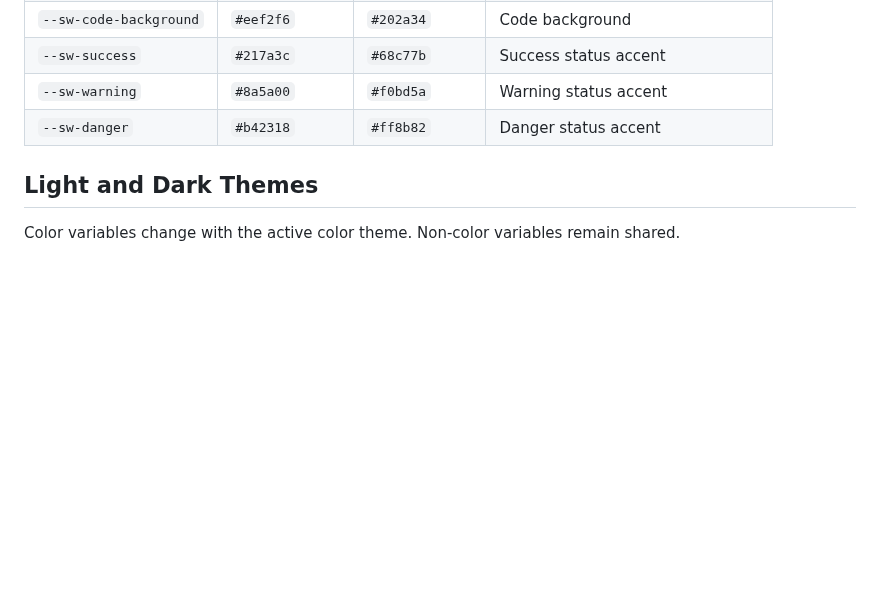
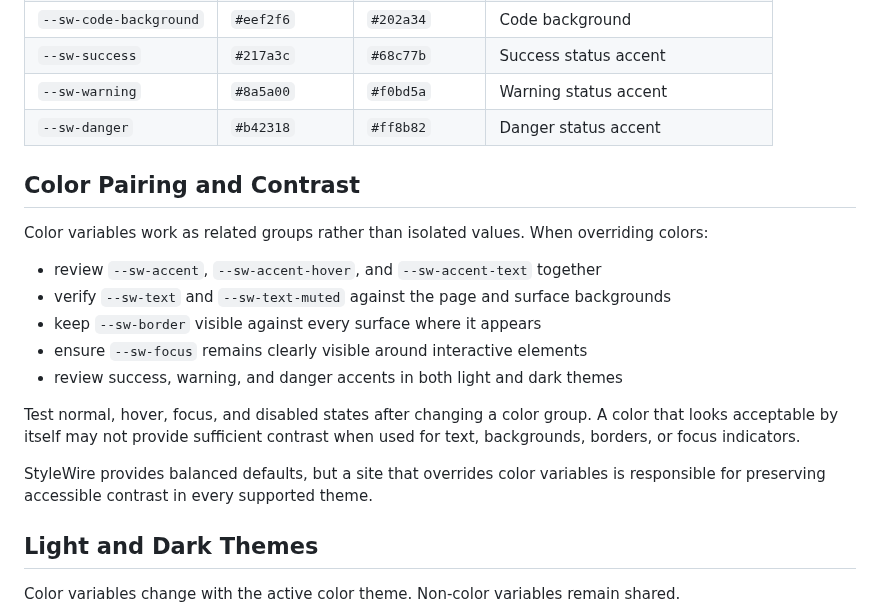
Before and after one commit to jessuppi/middleclass, a Markdown page: docs/variables.md, the part around the change. Rendered like a GitHub page; blank space fills up the shorter version.

Commit message:
Document color contrast responsibilities

```diff
--- a/docs/variables.md
+++ b/docs/variables.md
@@ -111,6 +111,20 @@ Use the existing spacing scale before adding unrelated one-off spacing values. S
 | `--sw-warning` | `#8a5a00` | `#f0bd5a` | Warning status accent |
 | `--sw-danger` | `#b42318` | `#ff8b82` | Danger status accent |
 
+## Color Pairing and Contrast
+
+Color variables work as related groups rather than isolated values. When overriding colors:
+
+- review `--sw-accent`, `--sw-accent-hover`, and `--sw-accent-text` together
+- verify `--sw-text` and `--sw-text-muted` against the page and surface backgrounds
+- keep `--sw-border` visible against every surface where it appears
+- ensure `--sw-focus` remains clearly visible around interactive elements
+- review success, warning, and danger accents in both light and dark themes
+
+Test normal, hover, focus, and disabled states after changing a color group. A color that looks acceptable by itself may not provide sufficient contrast when used for text, backgrounds, borders, or focus indicators.
+
+StyleWire provides balanced defaults, but a site that overrides color variables is responsible for preserving accessible contrast in every supported theme.
+
 ## Light and Dark Themes
 
 Color variables change with the active color theme. Non-color variables remain shared.
```
